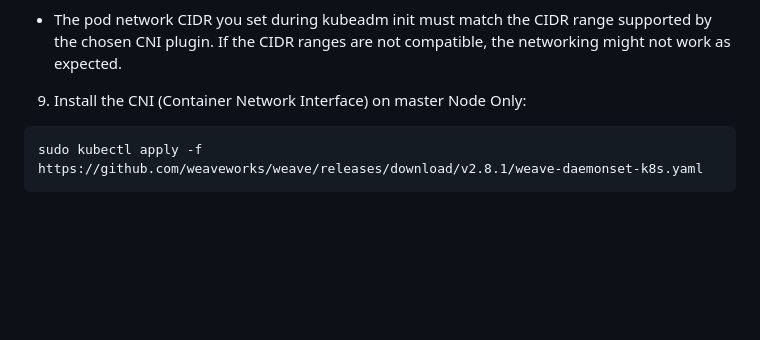
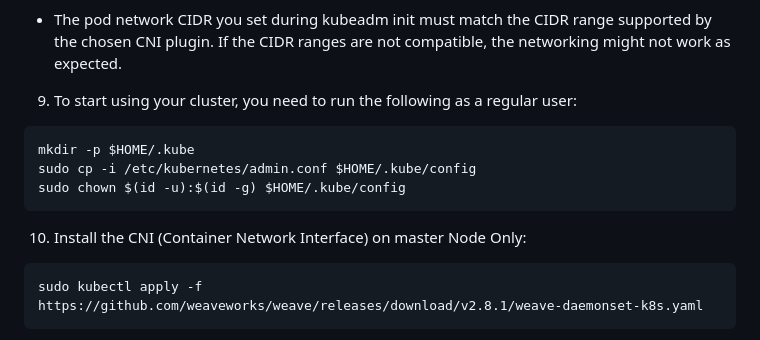
Before and after one commit to rajeebswain/Kubernetes, a Markdown page: k8s_Installation/kubedem_containerd_ubuntu22.04.md, the part around the change. Rendered like a GitHub page; blank space fills up the shorter version.

````diff
--- a/k8s_Installation/kubedem_containerd_ubuntu22.04.md
+++ b/k8s_Installation/kubedem_containerd_ubuntu22.04.md
@@ -195,7 +195,13 @@ sudo kubeadm init
 e.g., sudo kubeadm init --pod-network-cidr=192.168.0.0/16
 ```
 - The pod network CIDR you set during kubeadm init must match the CIDR range supported by the chosen CNI plugin. If the CIDR ranges are not compatible, the networking might not work as expected.
-9. Install the CNI (Container Network Interface) on master Node Only:
+9. To start using your cluster, you need to run the following as a regular user:
+```
+mkdir -p $HOME/.kube
+sudo cp -i /etc/kubernetes/admin.conf $HOME/.kube/config
+sudo chown $(id -u):$(id -g) $HOME/.kube/config
+```
+10. Install the CNI (Container Network Interface) on master Node Only:
 ```
 sudo kubectl apply -f https://github.com/weaveworks/weave/releases/download/v2.8.1/weave-daemonset-k8s.yaml
 ```
````
